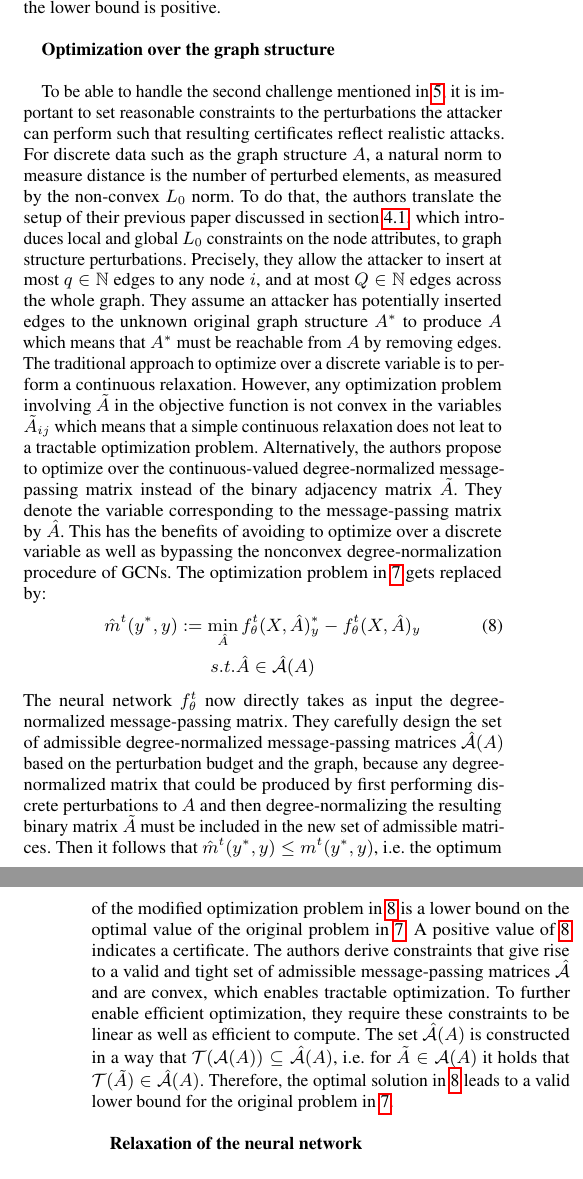
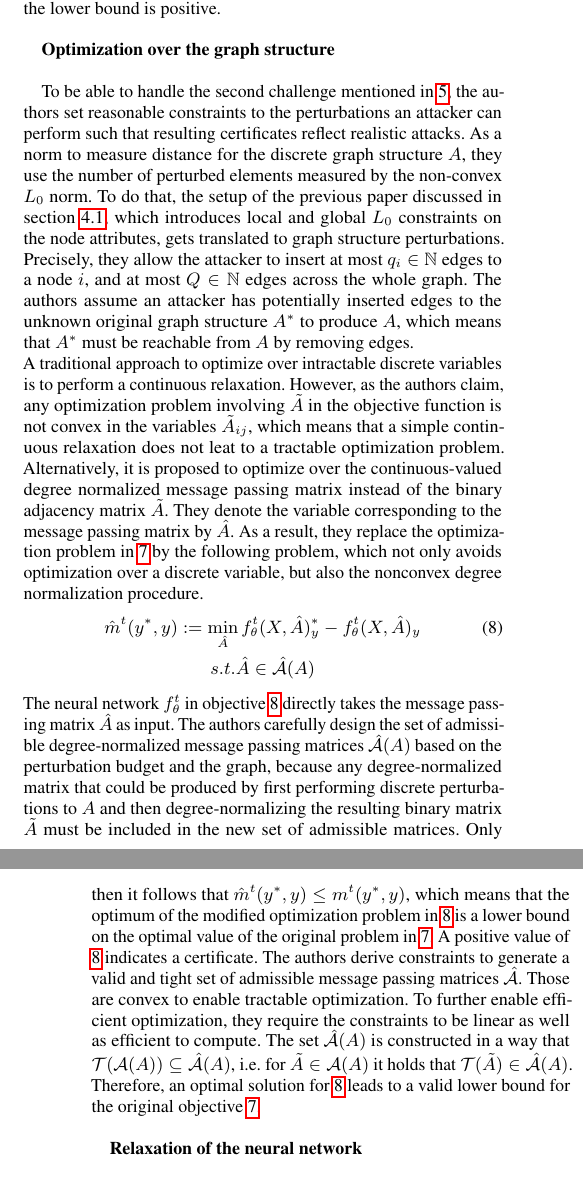
Before and after one commit to tbohne/SML20, a LaTeX paper (tex_files/main.tex): two parts of the columns of pages 6 and 7 of 9, joined at a grey line, cut so that both start at the same text. Compiled offline with pdfLaTeX.

Commit message:
completed section on optimization over graph structure

```diff
--- a/tex_files/main.tex
+++ b/tex_files/main.tex
@@ -529,40 +529,38 @@ which is the case if the lower bound is positive.\newline
 
 \textbf{Optimization over the graph structure}\newline
 
-To be able to handle the second challenge mentioned in \ref{fig:challenges}, it is important to set reasonable constraints to
-the perturbations the attacker can perform such that resulting certificates reflect realistic attacks.
-For discrete data such as the graph structure $A$, a natural norm to measure distance is the number of perturbed
-elements, as measured by the non-convex $L_0$ norm.
-To do that, the authors translate the setup of their previous paper discussed in section \ref{sec:paper_two},
-which introduces local and global $L_0$ constraints on the node attributes, to graph structure perturbations.
-Precisely, they allow the attacker to insert at most $q \in \mathbb{N}$ edges to any node $i$, and at most $Q \in \mathbb{N}$ edges
-across the whole graph.
-They assume an attacker has potentially inserted edges to the unknown original graph structure $A^{\ast}$ to produce
-$A$ which means that $A^{\ast}$ must be reachable from $A$ by removing edges.\newline
-The traditional approach to optimize over a discrete variable is to perform a continuous relaxation.
-However, any optimization problem involving $\tilde{A}$ in the objective function is not convex in the variables $\tilde{A}_{ij}$
-which means that a simple continuous relaxation does not leat to a tractable optimization problem. Alternatively,
-the authors propose to optimize over the continuous-valued degree-normalized message-passing matrix instead of the binary adjacency matrix $\tilde{A}$.
-They denote the variable corresponding to the message-passing matrix by $\hat{A}$. This has the benefits of avoiding
-to optimize over a discrete variable as well as bypassing the nonconvex degree-normalization procedure of GCNs.
-The optimization problem in \ref{eq:4} gets replaced by:
+To be able to handle the second challenge mentioned in \ref{fig:challenges}, the authors set reasonable constraints to
+the perturbations an attacker can perform such that resulting certificates reflect realistic attacks.
+As a norm to measure distance for the discrete graph structure $A$, they use the number of perturbed elements
+measured by the non-convex $L_0$ norm. To do that, the setup of the previous paper discussed in section \ref{sec:paper_two},
+which introduces local and global $L_0$ constraints on the node attributes, gets translated to graph structure perturbations.
+Precisely, they allow the attacker to insert at most $q_i \in \mathbb{N}$ edges to a node $i$, and at most $Q \in \mathbb{N}$ edges
+across the whole graph. The authors assume an attacker has potentially inserted edges to the unknown original graph
+structure $A^{\ast}$ to produce $A$, which means that $A^{\ast}$ must be reachable from $A$ by removing edges.\newline
+A traditional approach to optimize over intractable discrete variables is to perform a continuous relaxation.
+However, as the authors claim, any optimization problem involving $\tilde{A}$ in the objective function is not convex
+in the variables $\tilde{A}_{ij}$, which means that a simple continuous relaxation does not leat to a tractable optimization problem.
+Alternatively, it is proposed to optimize over the continuous-valued degree normalized message passing matrix instead of the binary
+adjacency matrix $\tilde{A}$. They denote the variable corresponding to the message passing matrix by $\hat{A}$.
+As a result, they replace the optimization problem in \ref{eq:4} by the following problem, which not only avoids optimization over
+a discrete variable, but also the nonconvex degree normalization procedure.
 \begin{gather}
 \label{eq:5}
     \hat{m}^t (y^{\ast}, y) := \min_{\hat{A}} f_{\theta}^t (X, \hat{A})_y^{\ast}
     - f_{\theta}^t (X, \hat{A})_y \\
     s.t. \hat{A} \in \mathcal{\hat{A}}(A) \nonumber
 \end{gather}
-The neural network $f_{\theta}^t$ now directly takes as input the degree-normalized message-passing matrix.
-They carefully design the set of admissible degree-normalized message-passing matrices $\mathcal{\hat{A}}(A)$ based
+The neural network $f_{\theta}^t$ in objective \ref{eq:5} directly takes the message passing matrix $\hat{A}$ as input.
+The authors carefully design the set of admissible degree-normalized message passing matrices $\mathcal{\hat{A}}(A)$ based
 on the perturbation budget and the graph, because any degree-normalized matrix that could be produced by first performing discrete
 perturbations to $A$ and then degree-normalizing the resulting binary matrix $\tilde{A}$ must be included in the new set of admissible matrices.
-Then it follows that $\hat{m}^t (y^{\ast}, y) \leq m^t (y^{\ast}, y)$, i.e. the optimum of the modified optimization problem in
+Only then it follows that $\hat{m}^t (y^{\ast}, y) \leq m^t (y^{\ast}, y)$, which means that the optimum of the modified optimization problem in
 \ref{eq:5} is a lower bound on the optimal value of the original problem in \ref{eq:4}. A positive value of \ref{eq:5} indicates a certificate.
-The authors derive constraints that give rise to a valid and tight set of admissible message-passing matrices $\mathcal{\hat{A}}$
-and are convex, which enables tractable optimization. To further enable efficient optimization, they require these constraints to be linear
+The authors derive constraints to generate a valid and tight set of admissible message passing matrices $\mathcal{\hat{A}}$.
+Those are convex to enable tractable optimization. To further enable efficient optimization, they require the constraints to be linear
 as well as efficient to compute. The set $\mathcal{\hat{A}}(A)$ is constructed in a way that $\mathcal{T}(\mathcal{A}(A)) \subseteq \mathcal{\hat{A}}(A)$,
 i.e. for $\tilde{A} \in \mathcal{A}(A)$ it holds that $\mathcal{T}(\tilde{A}) \in \mathcal{\hat{A}}(A)$.
-Therefore, the optimal solution in \ref{eq:5} leads to a valid lower bound for the original problem in \ref{eq:4}.\newline
+Therefore, an optimal solution for \ref{eq:5} leads to a valid lower bound for the original objective \ref{eq:4}.\newline
 
 \textbf{Relaxation of the neural network}\newline
 
```
